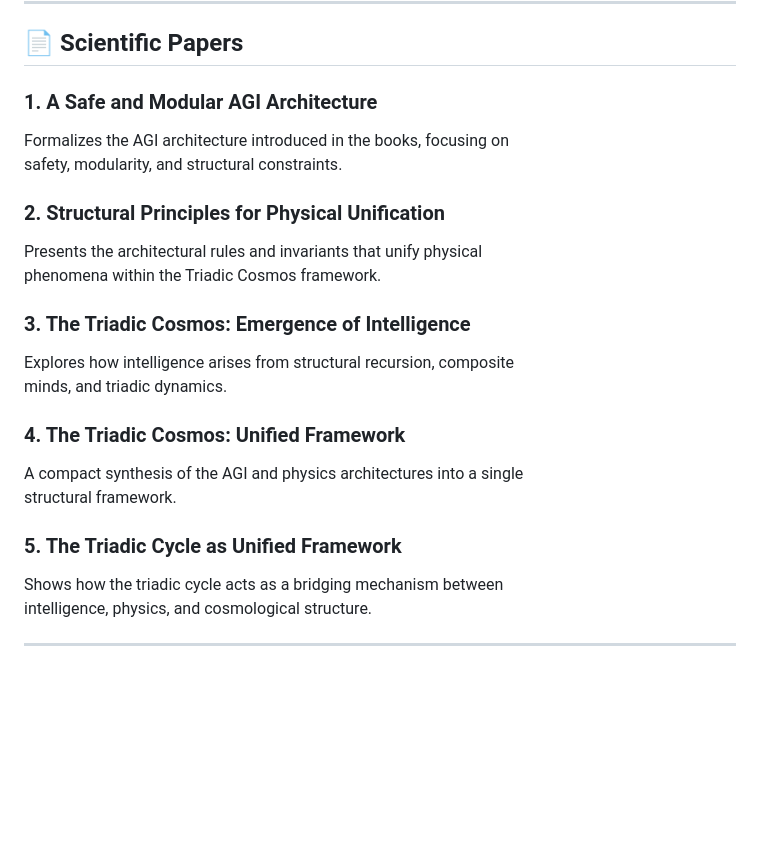
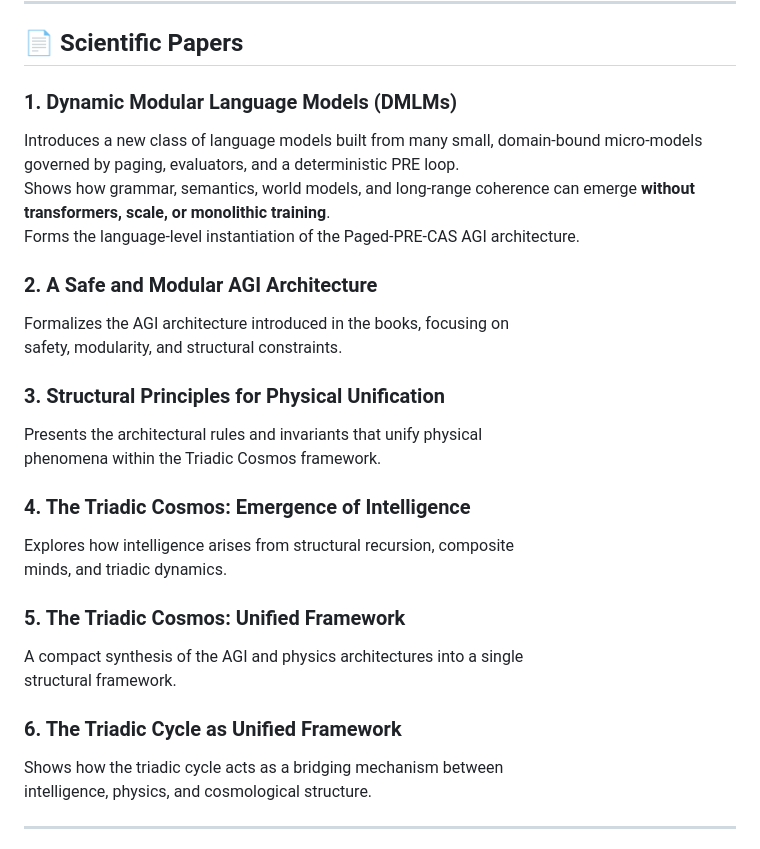
Before and after one commit to triadic-cosmos/triadic-cosmos, a Markdown page: README.md, the part around the change. GitHub-like rendering; blank space fills up the shorter version.

```diff
--- a/README.md
+++ b/README.md
@@ -61,23 +61,28 @@ shared structural principles.
 
 ## 📄 Scientific Papers
 
-### **1. A Safe and Modular AGI Architecture**
+### **1. Dynamic Modular Language Models (DMLMs)**
+Introduces a new class of language models built from many small, domain‑bound micro‑models governed by paging, evaluators, and a deterministic PRE loop.
+Shows how grammar, semantics, world models, and long‑range coherence can emerge **without transformers, scale, or monolithic training**.
+Forms the language‑level instantiation of the Paged‑PRE‑CAS AGI architecture.
+
+### **2. A Safe and Modular AGI Architecture**
 Formalizes the AGI architecture introduced in the books, focusing on
 safety, modularity, and structural constraints.
 
-### **2. Structural Principles for Physical Unification**
+### **3. Structural Principles for Physical Unification**
 Presents the architectural rules and invariants that unify physical
 phenomena within the Triadic Cosmos framework.
 
-### **3. The Triadic Cosmos: Emergence of Intelligence**
+### **4. The Triadic Cosmos: Emergence of Intelligence**
 Explores how intelligence arises from structural recursion, composite
 minds, and triadic dynamics.
 
-### **4. The Triadic Cosmos: Unified Framework**
+### **5. The Triadic Cosmos: Unified Framework**
 A compact synthesis of the AGI and physics architectures into a single
 structural framework.
 
-### **5. The Triadic Cycle as Unified Framework**
+### **6. The Triadic Cycle as Unified Framework**
 Shows how the triadic cycle acts as a bridging mechanism between
 intelligence, physics, and cosmological structure.
 
```
